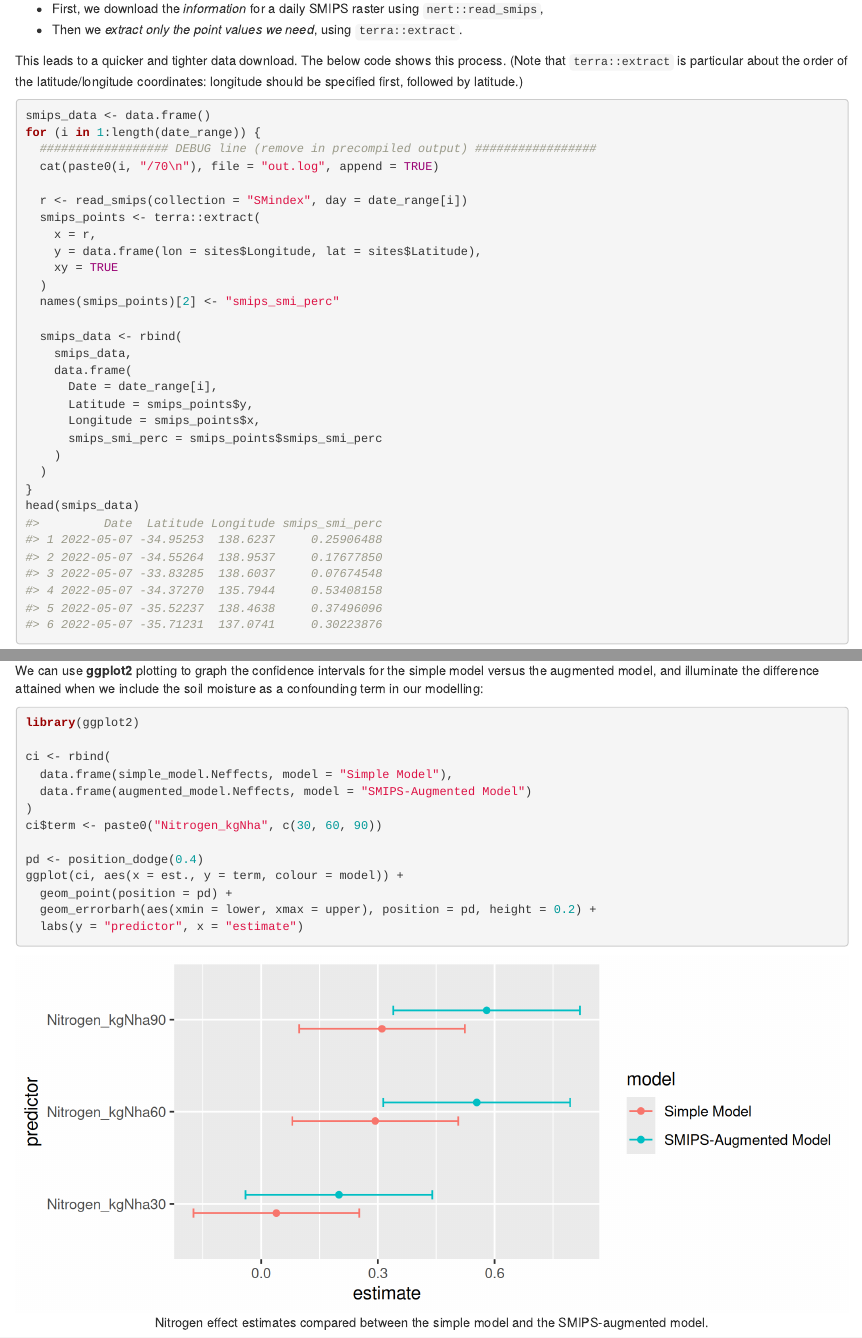
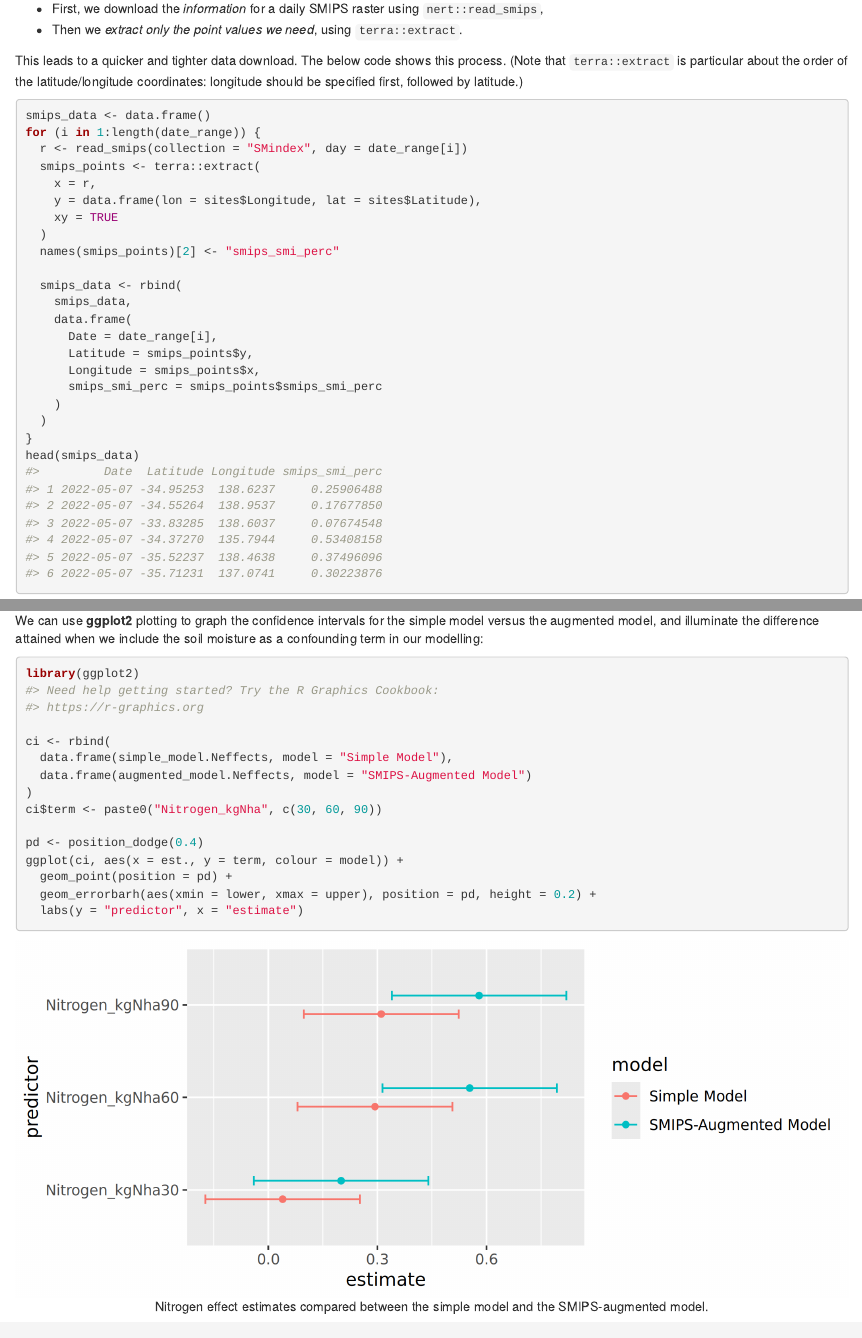
Before and after one commit to AAGI-AUS/nert, an R Markdown document (vignettes/nert_for_agricultural_analytics.Rmd): the page in a window 1100 px wide, from 1590 px down, and a second part further down, joined at a grey line. Rendered offline with R 4.5, knitr and Pandoc, with nearby package versions.

Commit message:
remove bug testing line and reknit vingettes

````diff
--- a/vignettes/nert_for_agricultural_analytics.Rmd
+++ b/vignettes/nert_for_agricultural_analytics.Rmd
@@ -128,9 +128,6 @@ followed by latitude.)
 ``` r
 smips_data <- data.frame()
 for (i in 1:length(date_range)) {
-  ################## DEBUG line (remove in precompiled output) #################
-  cat(paste0(i, "/70\n"), file = "out.log", append = TRUE)
-
   r <- read_smips(collection = "SMindex", day = date_range[i])
   smips_points <- terra::extract(
     x = r,
@@ -270,6 +267,8 @@ modelling:
 
 ``` r
 library(ggplot2)
+#> Need help getting started? Try the R Graphics Cookbook:
+#> https://r-graphics.org
 
 ci <- rbind(
   data.frame(simple_model.Neffects, model = "Simple Model"),
````
Also changed, not shown: vignettes/nert.Rmd (+0 -2 lines), vignettes/ploteffects-1.png, vignettes/test-plot-1.png, 1 other file.
